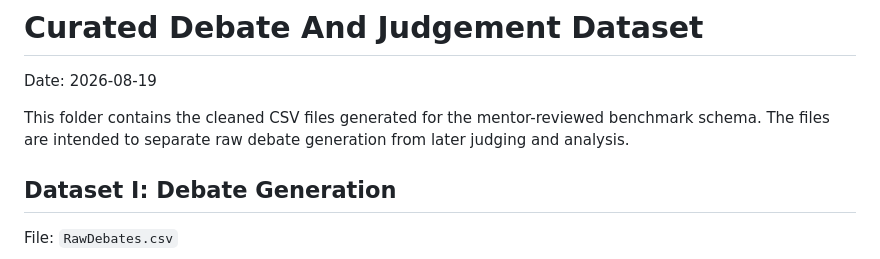
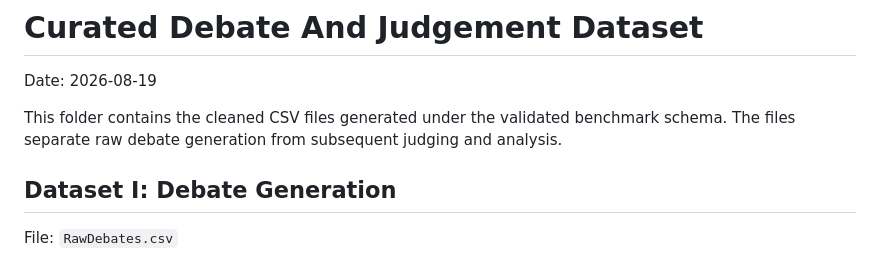
Before and after one commit to bhuvan-shingade20/llm-benchmarking, a Markdown page: data/mentor_curated_2026-08-19/README.md, the part around the change. Rendered like a GitHub page.

```diff
--- a/data/mentor_curated_2026-08-19/README.md
+++ b/data/mentor_curated_2026-08-19/README.md
@@ -2,7 +2,7 @@
 
 Date: 2026-08-19
 
-This folder contains the cleaned CSV files generated for the mentor-reviewed benchmark schema. The files are intended to separate raw debate generation from later judging and analysis.
+This folder contains the cleaned CSV files generated under the validated benchmark schema. The files separate raw debate generation from subsequent judging and analysis.
 
 ## Dataset I: Debate Generation
 
```
Also changed, not shown: 1 other file.
